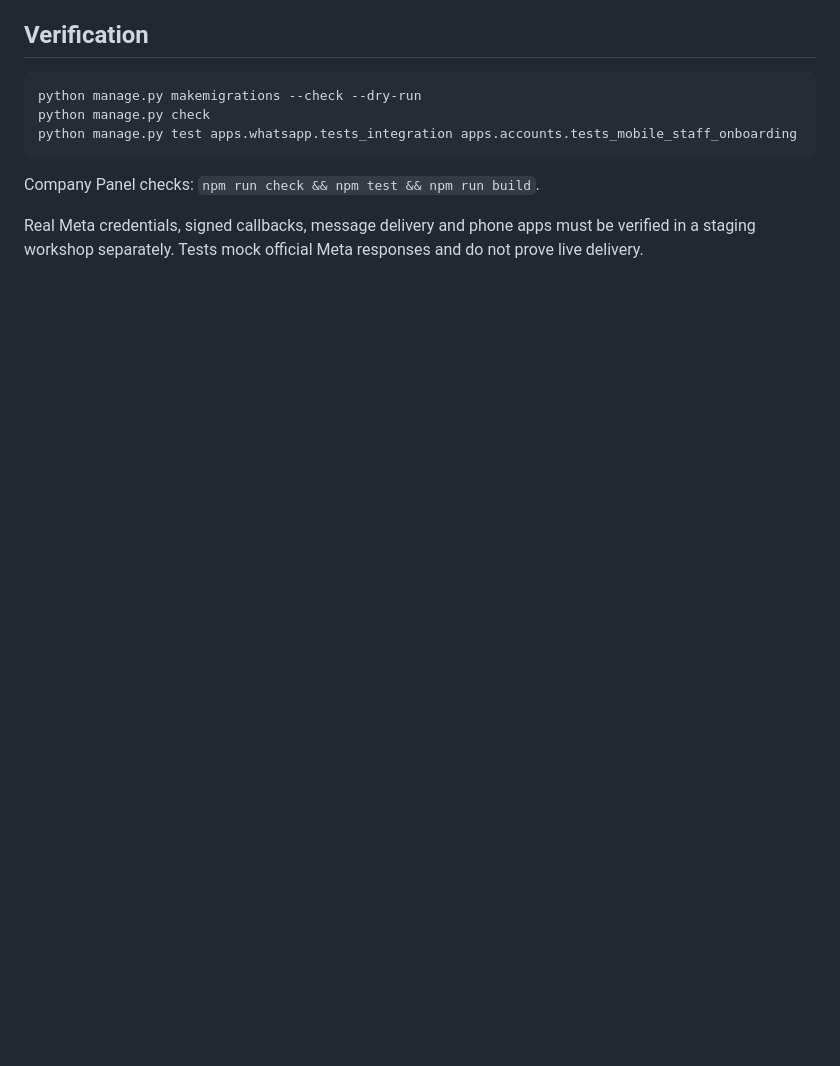
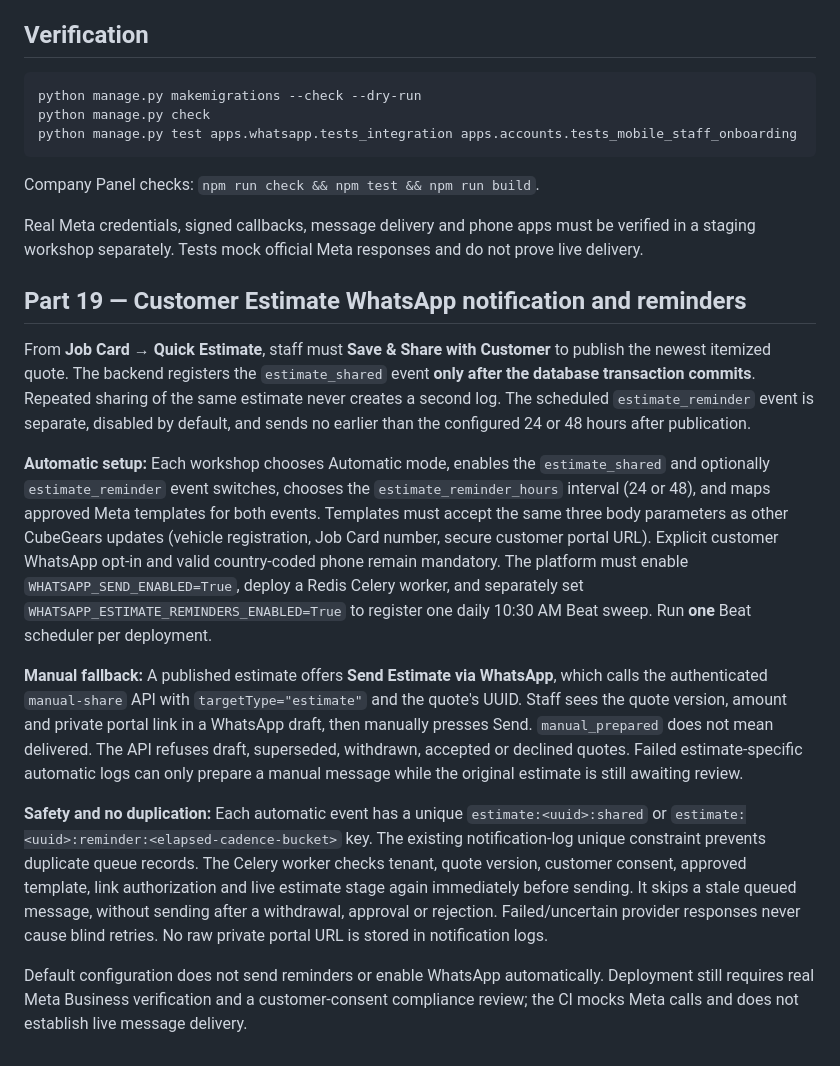
Before and after one commit to amnas-cubixmet/cubegears-backend, a Markdown page: docs/whatsapp-dual-modes.md, the part around the change. Rendered like a GitHub page; blank space fills up the shorter version.

Commit message:
Document Part 19 estimate alerts, scheduled 24/48-hour cadence, safety gates and manual fallback

```diff
--- a/docs/whatsapp-dual-modes.md
+++ b/docs/whatsapp-dual-modes.md
@@ -75,3 +75,48 @@ Company Panel checks: `npm run check && npm test && npm run build`.
 Real Meta credentials, signed callbacks, message delivery and phone apps
 must be verified in a staging workshop separately. Tests mock official Meta
 responses and do not prove live delivery.
+
+## Part 19 — Customer Estimate WhatsApp notification and reminders
+
+From **Job Card → Quick Estimate**, staff must **Save & Share with Customer**
+to publish the newest itemized quote. The backend registers the
+`estimate_shared` event **only after the database transaction commits**.
+Repeated sharing of the same estimate never creates a second log. The
+scheduled `estimate_reminder` event is separate, disabled by default,
+and sends no earlier than the configured 24 or 48 hours after publication.
+
+**Automatic setup:** Each workshop chooses Automatic mode, enables the
+`estimate_shared` and optionally `estimate_reminder` event switches,
+chooses the `estimate_reminder_hours` interval (24 or 48), and maps
+approved Meta templates for both events. Templates must accept the same
+three body parameters as other CubeGears updates (vehicle registration,
+Job Card number, secure customer portal URL). Explicit customer WhatsApp
+opt-in and valid country-coded phone remain mandatory. The platform must
+enable `WHATSAPP_SEND_ENABLED=True`, deploy a Redis Celery worker, and
+separately set `WHATSAPP_ESTIMATE_REMINDERS_ENABLED=True` to register
+one daily 10:30 AM Beat sweep. Run **one** Beat scheduler per deployment.
+
+**Manual fallback:** A published estimate offers **Send Estimate via
+WhatsApp**, which calls the authenticated `manual-share` API with
+`targetType="estimate"` and the quote's UUID. Staff sees the quote
+version, amount and private portal link in a WhatsApp draft, then manually
+presses Send. `manual_prepared` does not mean delivered. The API refuses
+draft, superseded, withdrawn, accepted or declined quotes. Failed
+estimate-specific automatic logs can only prepare a manual message while
+the original estimate is still awaiting review.
+
+**Safety and no duplication:** Each automatic event has a unique
+`estimate:<uuid>:shared` or
+`estimate:<uuid>:reminder:<elapsed-cadence-bucket>` key. The existing
+notification-log unique constraint prevents duplicate queue records.
+The Celery worker checks tenant, quote version, customer consent,
+approved template, link authorization and live estimate stage again
+immediately before sending. It skips a stale queued message, without
+sending after a withdrawal, approval or rejection. Failed/uncertain
+provider responses never cause blind retries. No raw private portal URL
+is stored in notification logs.
+
+Default configuration does not send reminders or enable WhatsApp
+automatically. Deployment still requires real Meta Business verification
+and a customer-consent compliance review; the CI mocks Meta calls and
+does not establish live message delivery.
```
